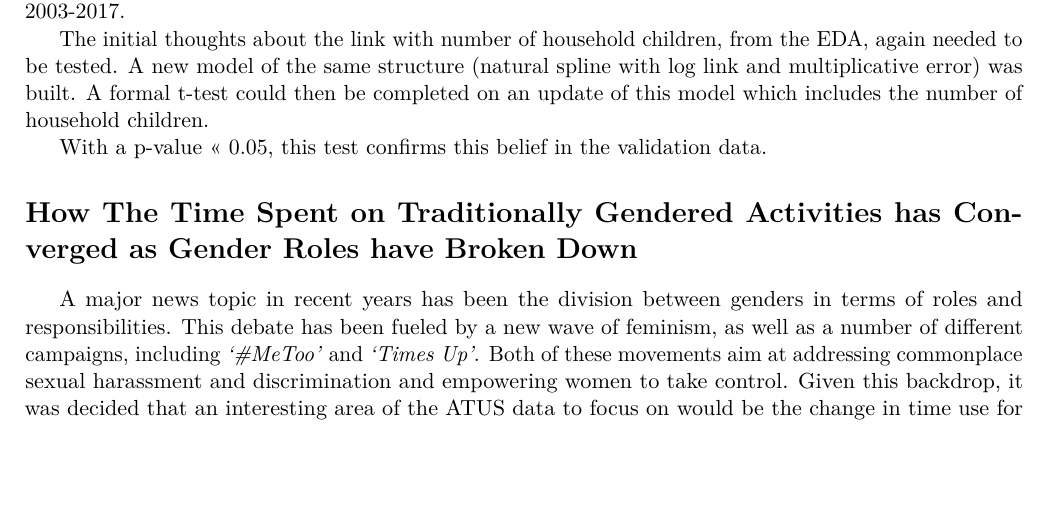
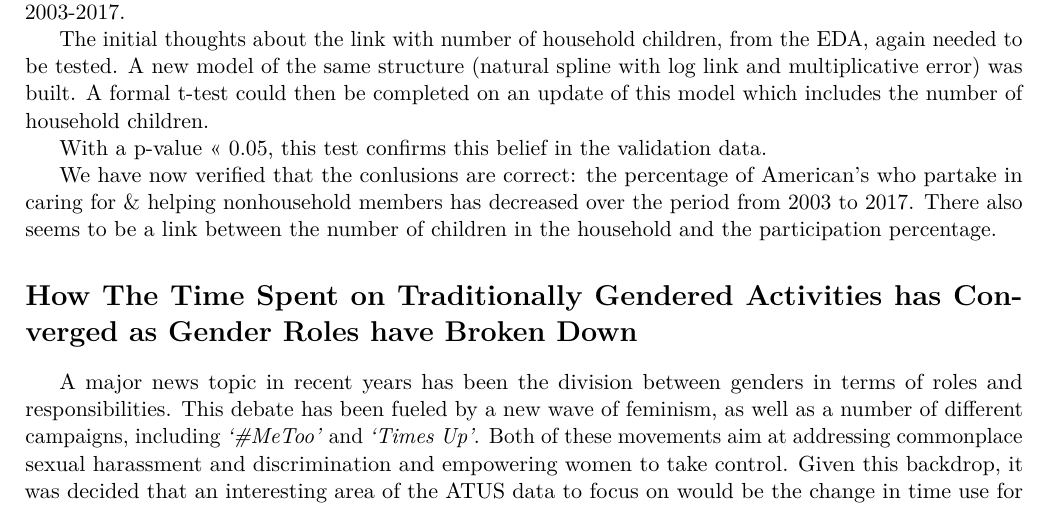
Before and after one commit to HarrisonWilde/AmericanTimeUseSurvey, an R Markdown document (Final Report/Final-Report.Rmd): part of page 2 of 4 before the commit and part of page 2 of 5 after it, cut so that both start at the same text, the shorter picture padded with empty space. Rendered offline with R 4.5, knitr and Pandoc, then LaTeX, with nearby package versions; the code chunks are not run, so their results and figures are left out.

Commit message:
Update Final-Report.Rmd

````diff
--- a/Final Report/Final-Report.Rmd
+++ b/Final Report/Final-Report.Rmd
@@ -557,6 +557,7 @@ part_tu04_sex_TRCHILDNUM_plot_plotting <- ggplot(part_sex_weighted_means_data_pl
   scale_y_continuous(sec.axis = sec_axis(~.*(1/0.1), name = "Spent any time at all caring for & \n helping nonhousehold members (%) \n")) +
   scale_x_continuous(breaks = seq(2003,2017,2)) + xlab("Year") + ylab("Average number of children") + labs(color="Sex", fill="Sex") + theme(axis.title.y = element_text(margin = margin(t = 0, r = 10, b = 0, l = 0)), axis.title.x = element_text(margin = margin(t = 10, r = 0, b = 0, l = 0)))
 ```
+We have now verified that the conlusions are correct: the percentage of American's who partake in caring for & helping nonhousehold members has decreased over the period from 2003 to 2017. There also seems to be a link between the number of children in the household and the participation percentage.
 
 ```{r part_tu04 Sex Plot with Number of Children Plotting, message=FALSE, echo=FALSE}
 print(part_tu04_sex_TRCHILDNUM_plot_plotting)
````
